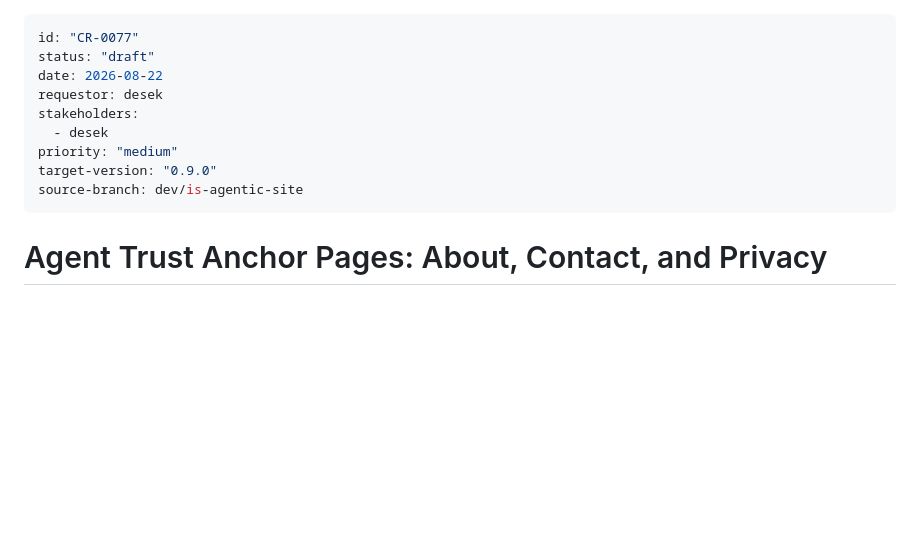
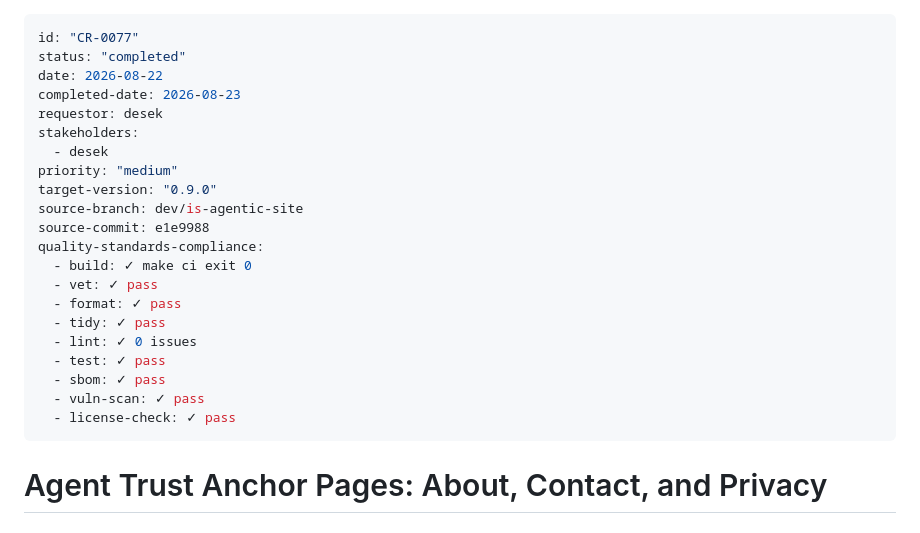
Before and after one commit to desek/outlook-local-mcp, a Markdown page: docs/cr/CR-0077-agent-trust-anchor-pages.md, the part around the change. GitHub-like rendering; blank space fills up the shorter version.

Commit message:
checkpoint(CR-0077): CR finalized
Finalization of CR-0077: Agent Trust Anchor Pages (About, Contact, Privacy).

- Updated CR frontmatter: status set to completed
- completed-date: 2026-08-23
- source-branch: dev/is-agentic-site
- All quality standards compliance verified: make ci exit 0

Verification summary:
- make ci: PASS (exit 0)
  - docs-bundle: OK
  - surface-manifest: OK
  - build: OK
  - vet: OK
  - format: OK
  - tidy: OK
  - lint: OK (0 issues)
  - test: OK
  - goreleaser-check: OK
  - mcpb-validate: OK

- Branch diff verification: PASS
  - All CR-0077 affected components present
  - No scope drift
  - Group A pre-CR files correctly identified (not flagged as drift)
  - .gitignore accurate

CR-0077 implementation: 8 phases
- Phase 1 (4b6782c): Make SEO pipeline addressable by path
- Phase 2 (c93f241): Schema.org entities (AboutPage, ContactPage, WebPage)
- Phase 3 (69447da): Author Markdown pages as directory indexes
- Phase 4 (b8a1c84): Footer links in landing page and doc template
- Phase 5 (66d8d23): Enrol pages in harness
- Phase 6 (34c6c86): Measure and record gates
- Phase 7 (efc4e07): Source softwareVersion from release manifest
- Phase 8 (d83bc5b): Route pages through optimizer, close CLS gate

Status: Ready for merge to main.

```diff
--- a/docs/cr/CR-0077-agent-trust-anchor-pages.md
+++ b/docs/cr/CR-0077-agent-trust-anchor-pages.md
@@ -1,13 +1,25 @@
 ---
 id: "CR-0077"
-status: "draft"
+status: "completed"
 date: 2026-08-22
+completed-date: 2026-08-23
 requestor: desek
 stakeholders:
   - desek
 priority: "medium"
 target-version: "0.9.0"
 source-branch: dev/is-agentic-site
+source-commit: e1e9988
+quality-standards-compliance:
+  - build: ✓ make ci exit 0
+  - vet: ✓ pass
+  - format: ✓ pass
+  - tidy: ✓ pass
+  - lint: ✓ 0 issues
+  - test: ✓ pass
+  - sbom: ✓ pass
+  - vuln-scan: ✓ pass
+  - license-check: ✓ pass
 ---
 
 # Agent Trust Anchor Pages: About, Contact, and Privacy
```
